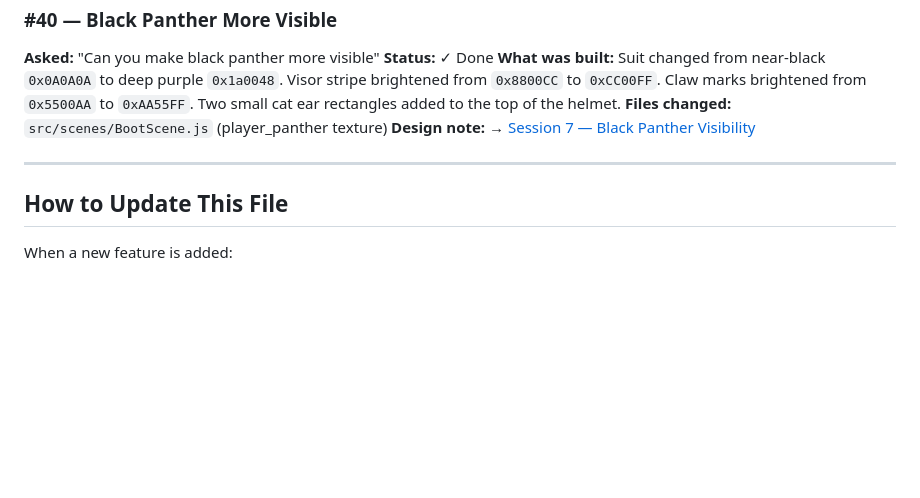
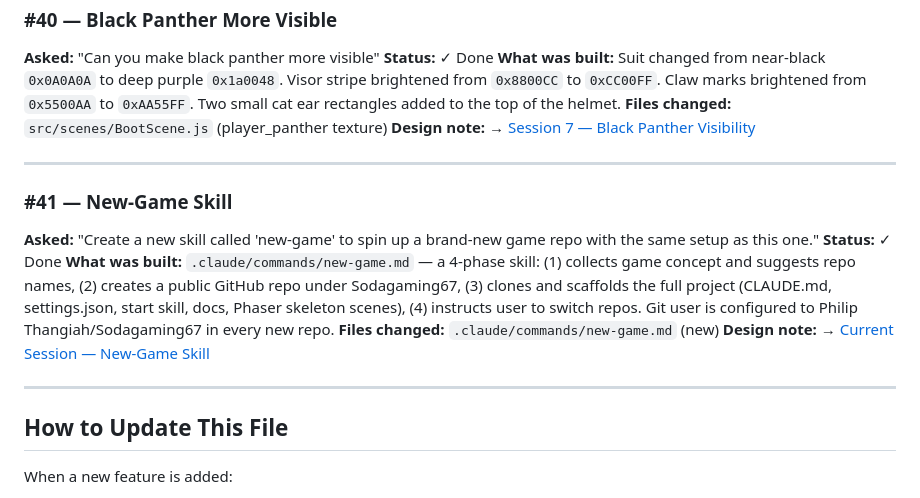
Before and after one commit to Sodagaming67/zap-n-hop, a Markdown page: docs/10-feature-requests.md, the part around the change. GitHub-like rendering; blank space fills up the shorter version.

```diff
--- a/docs/10-feature-requests.md
+++ b/docs/10-feature-requests.md
@@ -483,6 +483,16 @@ Each entry links to [09-design-decisions.md](09-design-decisions.md) for the ful
 
 ---
 
+### #41 — New-Game Skill
+
+**Asked:** "Create a new skill called 'new-game' to spin up a brand-new game repo with the same setup as this one."
+**Status:** ✓ Done
+**What was built:** `.claude/commands/new-game.md` — a 4-phase skill: (1) collects game concept and suggests repo names, (2) creates a public GitHub repo under Sodagaming67, (3) clones and scaffolds the full project (CLAUDE.md, settings.json, start skill, docs, Phaser skeleton scenes), (4) instructs user to switch repos. Git user is configured to Philip Thangiah/Sodagaming67 in every new repo.
+**Files changed:** `.claude/commands/new-game.md` (new)
+**Design note:** → [Current Session — New-Game Skill](09-design-decisions.md)
+
+---
+
 ## How to Update This File
 
 When a new feature is added:
```
Also changed, not shown: .claude/commands/new-game.md (added, +420 -0 lines), docs/09-design-decisions.md (+11 -0 lines).
